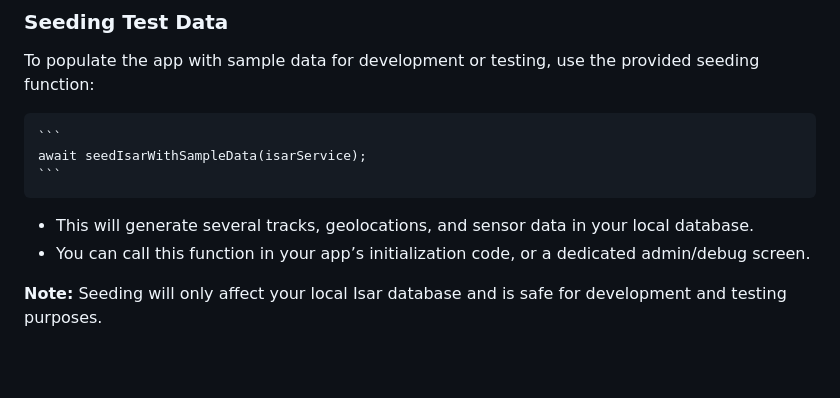
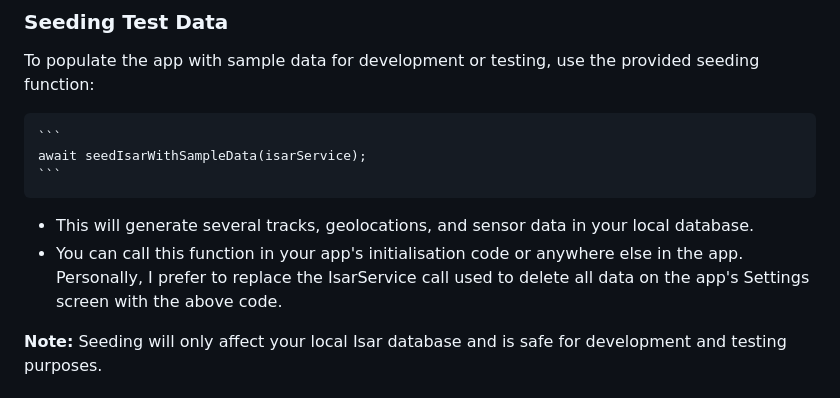
Before and after one commit to reedu-reengineering-education/sensebox-bike-flutter, a Markdown page: README.md, the part around the change. GitHub-like rendering; blank space fills up the shorter version.

Commit message:
chore: add hint to where in code this function can be used to Readme

````diff
--- a/README.md
+++ b/README.md
@@ -47,7 +47,7 @@ To populate the app with sample data for development or testing, use the provide
     await seedIsarWithSampleData(isarService);
     ```
 *   This will generate several tracks, geolocations, and sensor data in your local database.
-*   You can call this function in your app’s initialization code, or a dedicated admin/debug screen.
+*   You can call this function in your app's initialisation code or anywhere else in the app. Personally, I prefer to replace the IsarService call used to delete all data on the app's Settings screen with the above code.
 
 **Note:**
 Seeding will only affect your local Isar database and is safe for development and testing purposes.
````
